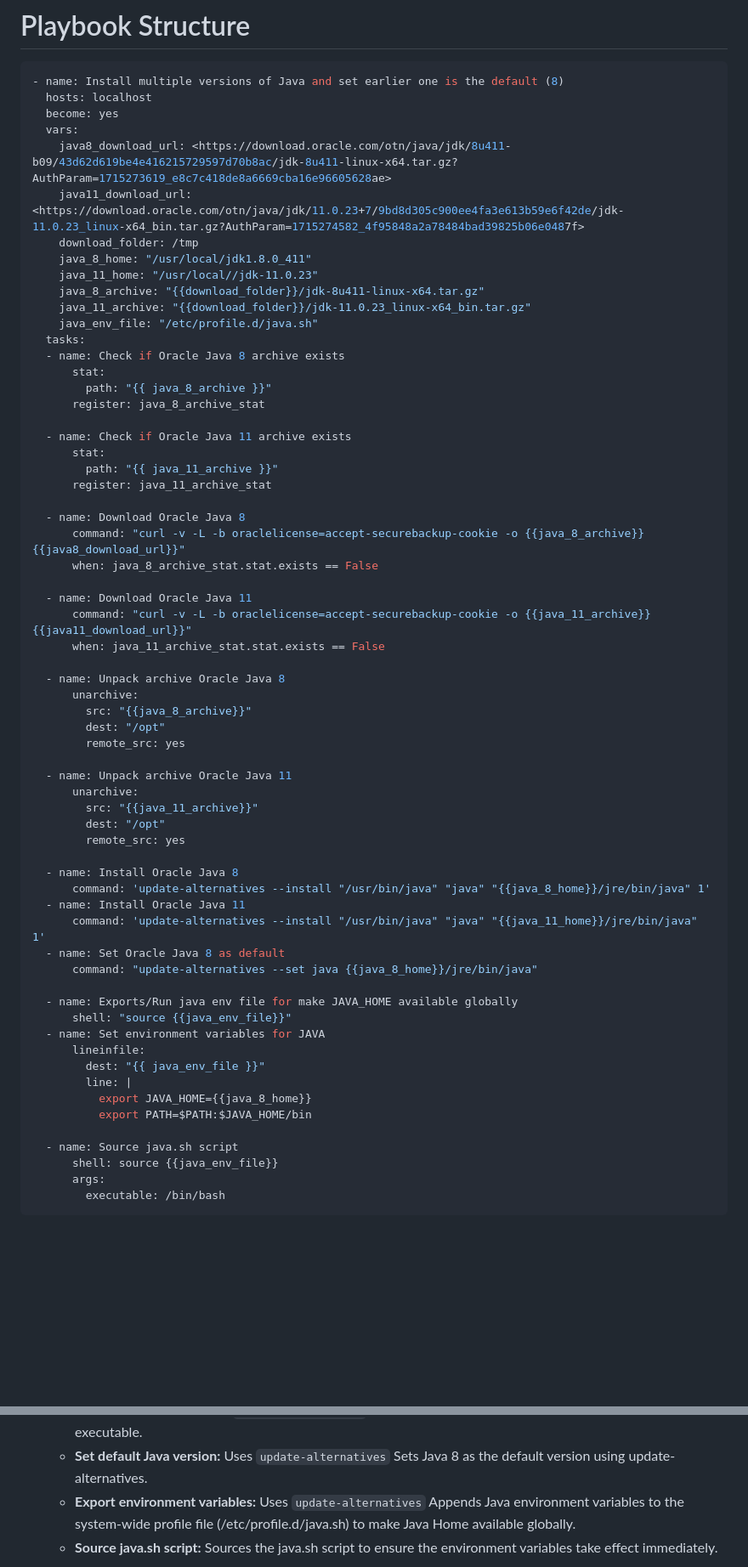
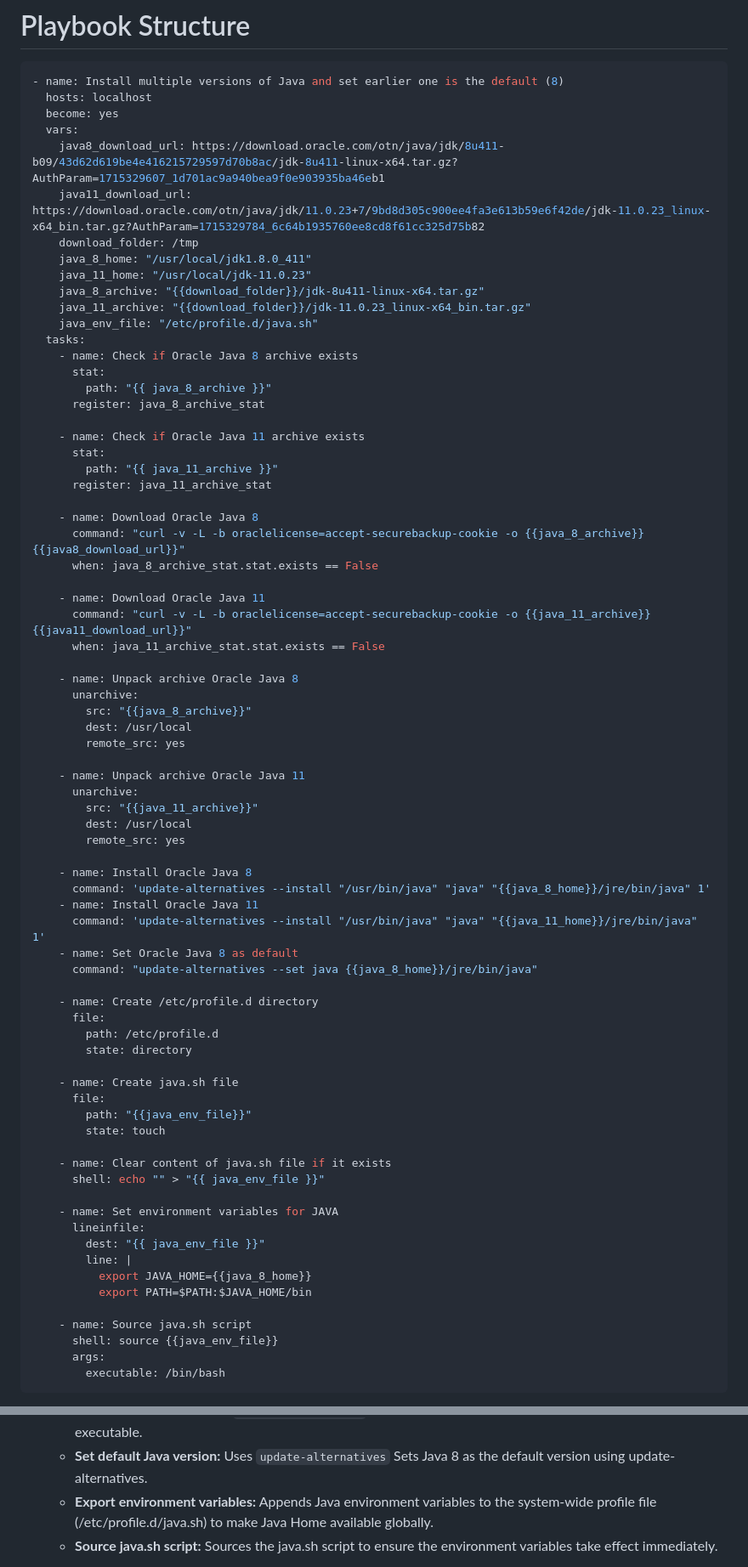
Before and after one commit to aomarabdelaziz/ISFP-task-doc, a Markdown page: README.md, 2 parts joined by grey strips. Shown: that part at 85% size. Rendered like a GitHub page; folded sections open; blank space fills up the shorter version.

Commit message:
Add TASk files

```diff
--- a/README.md
+++ b/README.md
@@ -119,62 +119,73 @@ So I got those links from my login session; they have a limit 3 times only to be
   hosts: localhost
   become: yes
   vars:
-    java8_download_url: <https://download.oracle.com/otn/java/jdk/8u411-b09/43d62d619be4e416215729597d70b8ac/jdk-8u411-linux-x64.tar.gz?AuthParam=1715273619_e8c7c418de8a6669cba16e96605628ae>
-    java11_download_url: <https://download.oracle.com/otn/java/jdk/11.0.23+7/9bd8d305c900ee4fa3e613b59e6f42de/jdk-11.0.23_linux-x64_bin.tar.gz?AuthParam=1715274582_4f95848a2a78484bad39825b06e0487f>
+    java8_download_url: https://download.oracle.com/otn/java/jdk/8u411-b09/43d62d619be4e416215729597d70b8ac/jdk-8u411-linux-x64.tar.gz?AuthParam=1715329607_1d701ac9a940bea9f0e903935ba46eb1
+    java11_download_url: https://download.oracle.com/otn/java/jdk/11.0.23+7/9bd8d305c900ee4fa3e613b59e6f42de/jdk-11.0.23_linux-x64_bin.tar.gz?AuthParam=1715329784_6c64b1935760ee8cd8f61cc325d75b82
     download_folder: /tmp
     java_8_home: "/usr/local/jdk1.8.0_411"
-    java_11_home: "/usr/local//jdk-11.0.23"
+    java_11_home: "/usr/local/jdk-11.0.23"
     java_8_archive: "{{download_folder}}/jdk-8u411-linux-x64.tar.gz"
     java_11_archive: "{{download_folder}}/jdk-11.0.23_linux-x64_bin.tar.gz"
     java_env_file: "/etc/profile.d/java.sh"
   tasks:
-  - name: Check if Oracle Java 8 archive exists
+    - name: Check if Oracle Java 8 archive exists
       stat:
         path: "{{ java_8_archive }}"
       register: java_8_archive_stat
 
-  - name: Check if Oracle Java 11 archive exists
+    - name: Check if Oracle Java 11 archive exists
       stat:
         path: "{{ java_11_archive }}"
       register: java_11_archive_stat
 
-  - name: Download Oracle Java 8
+    - name: Download Oracle Java 8
       command: "curl -v -L -b oraclelicense=accept-securebackup-cookie -o {{java_8_archive}}  {{java8_download_url}}"
       when: java_8_archive_stat.stat.exists == False
 
-  - name: Download Oracle Java 11
+    - name: Download Oracle Java 11
       command: "curl -v -L -b oraclelicense=accept-securebackup-cookie -o {{java_11_archive}}  {{java11_download_url}}"
       when: java_11_archive_stat.stat.exists == False
 
-  - name: Unpack archive Oracle Java 8
+    - name: Unpack archive Oracle Java 8
       unarchive:
         src: "{{java_8_archive}}"
-        dest: "/opt"
+        dest: /usr/local
         remote_src: yes
 
-  - name: Unpack archive Oracle Java 11
+    - name: Unpack archive Oracle Java 11
       unarchive:
         src: "{{java_11_archive}}"
-        dest: "/opt"
+        dest: /usr/local
         remote_src: yes
 
-  - name: Install Oracle Java 8
+    - name: Install Oracle Java 8
       command: 'update-alternatives --install "/usr/bin/java" "java" "{{java_8_home}}/jre/bin/java" 1'
-  - name: Install Oracle Java 11
+    - name: Install Oracle Java 11
       command: 'update-alternatives --install "/usr/bin/java" "java" "{{java_11_home}}/jre/bin/java" 1'
-  - name: Set Oracle Java 8 as default
+    - name: Set Oracle Java 8 as default
       command: "update-alternatives --set java {{java_8_home}}/jre/bin/java"
 
-  - name: Exports/Run java env file for make JAVA_HOME available globally
-      shell: "source {{java_env_file}}"
-  - name: Set environment variables for JAVA
+    - name: Create /etc/profile.d directory
+      file:
+        path: /etc/profile.d
+        state: directory
+
+    - name: Create java.sh file
+      file:
+        path: "{{java_env_file}}"
+        state: touch
+
+    - name: Clear content of java.sh file if it exists
+      shell: echo "" > "{{ java_env_file }}"
+
+    - name: Set environment variables for JAVA
       lineinfile:
         dest: "{{ java_env_file }}"
         line: |
           export JAVA_HOME={{java_8_home}}
           export PATH=$PATH:$JAVA_HOME/bin
 
-  - name: Source java.sh script
+    - name: Source java.sh script
       shell: source {{java_env_file}}
       args:
         executable: /bin/bash
@@ -189,6 +200,6 @@ So I got those links from my login session; they have a limit 3 times only to be
   - **Unpack archives:** Uses the `unarchive` module to extract the downloaded Java archives to the specified destination folder `(/opt)`.
   - **Install Java versions:** Uses `update-alternatives` to install Java versions and set up symbolic links to the Java executable.
   - **Set default Java version:** Uses `update-alternatives` Sets Java 8 as the default version using update-alternatives.
-  - **Export environment variables:** Uses `update-alternatives` Appends Java environment variables to the system-wide profile file (/etc/profile.d/java.sh) to make Java Home available globally.
+  - **Export environment variables:** Appends Java environment variables to the system-wide profile file (/etc/profile.d/java.sh) to make Java Home available globally.
   - **Source java.sh script:**  Sources the java.sh script to ensure the environment variables take effect immediately.
 
```
Also changed, not shown: other parts of README.md (+16 -0 lines), images/ansible-java/5.png (added).
